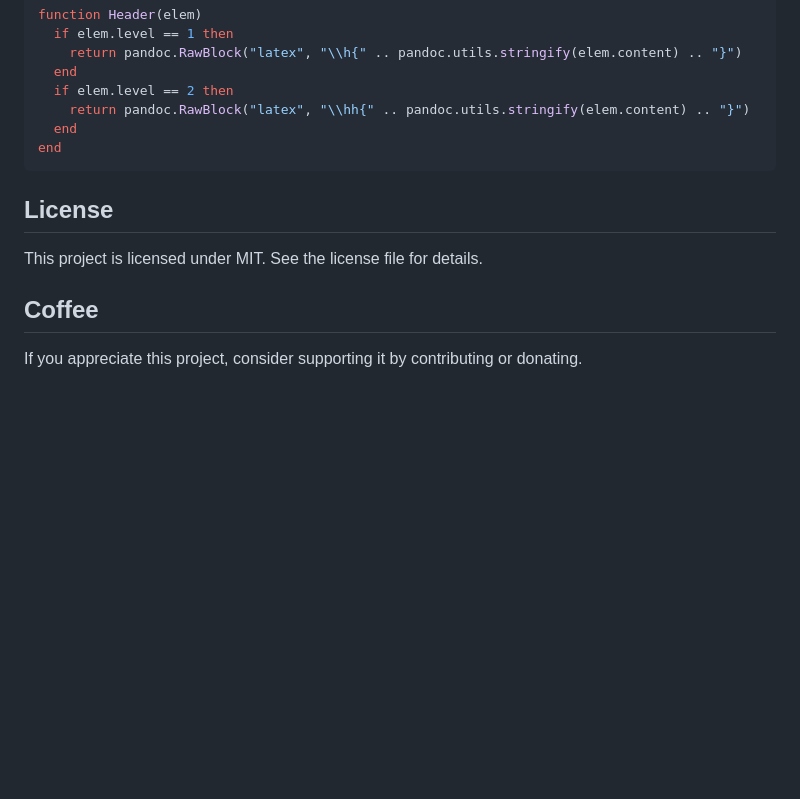
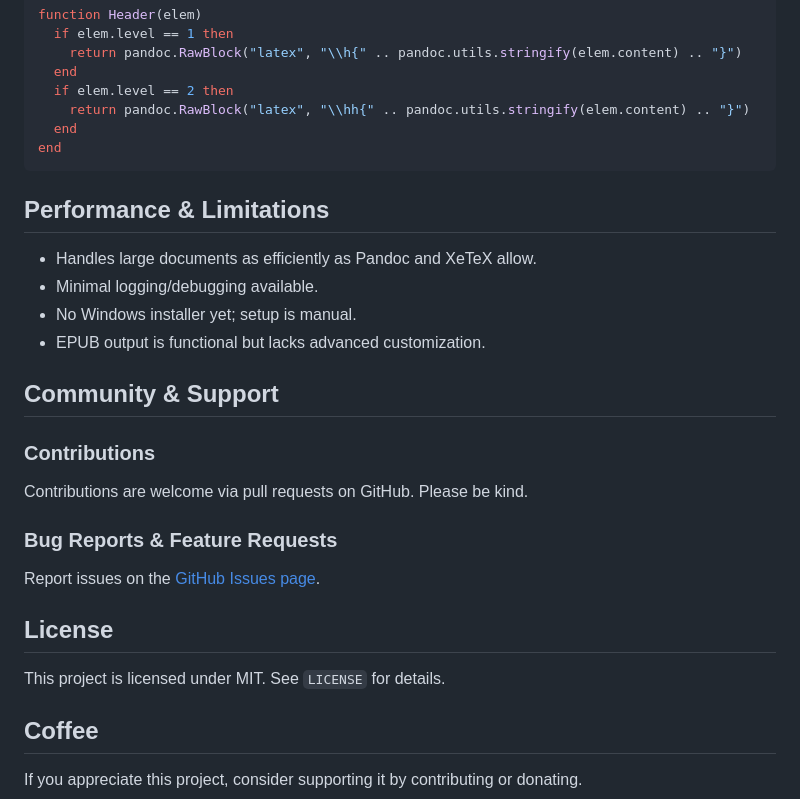
Before and after one commit to Tiefseetauchner/TiefDownConverter, a Markdown page: README.md, the part around one of its changes. Rendered like a GitHub page; blank space fills up the shorter version.

````diff
--- a/README.md
+++ b/README.md
@@ -126,8 +163,26 @@ function Header(elem)
 end
 ```
 
+## Performance & Limitations
+
+- Handles large documents as efficiently as Pandoc and XeTeX allow.
+- Minimal logging/debugging available.
+- No Windows installer yet; setup is manual.
+- EPUB output is functional but lacks advanced customization.
+
+## Community & Support
+
+### Contributions
+
+Contributions are welcome via pull requests on GitHub. Please be kind.
+
+### Bug Reports & Feature Requests
+
+Report issues on the [GitHub Issues page](https://github.com/Tiefseetauchner/TiefDownConverter/issues).
+
 ## License
-This project is licensed under MIT. See the license file for details.
+
+This project is licensed under MIT. See `LICENSE` for details.
 
 ## Coffee
 If you appreciate this project, consider supporting it by contributing or donating.
````
Also changed, not shown: other parts of README.md (+108 -71 lines).
